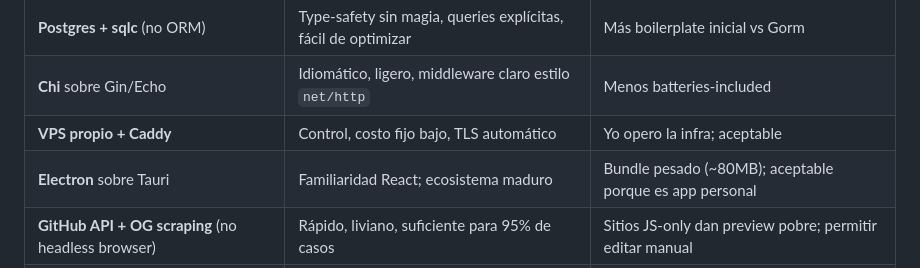
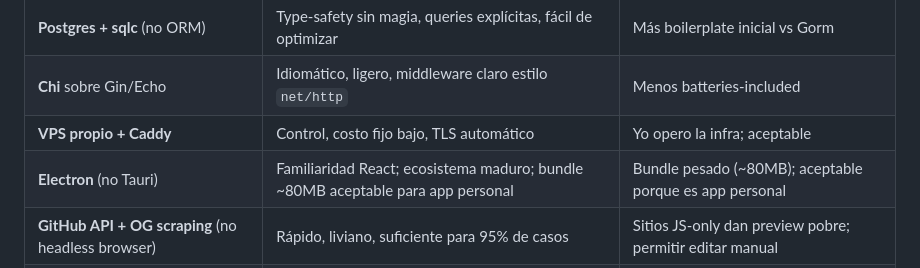
Before and after one commit to tiagofur/dev_deck, a Markdown page: docs/ARCHITECTURE.es.md, the part around the change. Drawn GitHub-style.

```diff
--- a/docs/ARCHITECTURE.es.md
+++ b/docs/ARCHITECTURE.es.md
@@ -322,7 +322,7 @@ User pega URL en AddRepoModal
 | **Postgres + sqlc** (no ORM) | Type-safety sin magia, queries explícitas, fácil de optimizar | Más boilerplate inicial vs Gorm |
 | **Chi** sobre Gin/Echo | Idiomático, ligero, middleware claro estilo `net/http` | Menos batteries-included |
 | **VPS propio + Caddy** | Control, costo fijo bajo, TLS automático | Yo opero la infra; aceptable |
-| **Electron** sobre Tauri | Familiaridad React; ecosistema maduro | Bundle pesado (~80MB); aceptable porque es app personal |
+| **Electron** (no Tauri) | Familiaridad React; ecosistema maduro; bundle ~80MB aceptable para app personal | Bundle pesado (~80MB); aceptable porque es app personal |
 | **GitHub API + OG scraping** (no headless browser) | Rápido, liviano, suficiente para 95% de casos | Sitios JS-only dan preview pobre; permitir editar manual |
 | **pg_trgm** para search (no Elastic/Meili) | Una sola DB, suficiente para miles de repos | No ranking sofisticado; basta para volumen personal |
 | **Mascota Lottie/Rive** | Animaciones complejas con poco código | Asset extra; vale la pena por personalidad |
```
Also changed, not shown: docs/PRD.es.md (+18 -9 lines).
